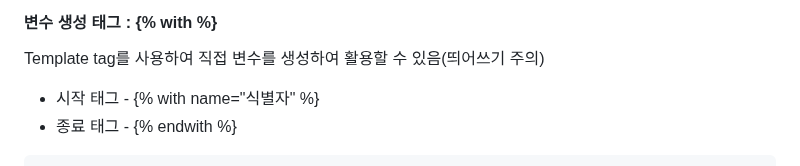
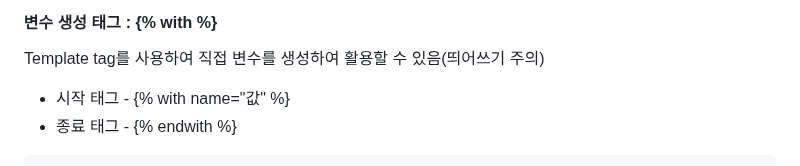
Before and after one commit to tiblo/Django_edu, a Markdown page: documents/05_Templates.md, the part around the change. Rendered like a GitHub page.

````diff
--- a/documents/05_Templates.md
+++ b/documents/05_Templates.md
@@ -74,7 +74,7 @@ template.html
 
 #### 변수 생성 태그 : {% with %}
 Template tag를 사용하여 직접 변수를 생성하여 활용할 수 있음(띄어쓰기 주의)
-* 시작 태그 - {% with name="식별자" %}
+* 시작 태그 - {% with name="값" %}
 * 종료 태그 - {% endwith %}<br>
 ```html
 {% with name='user' %}
````
